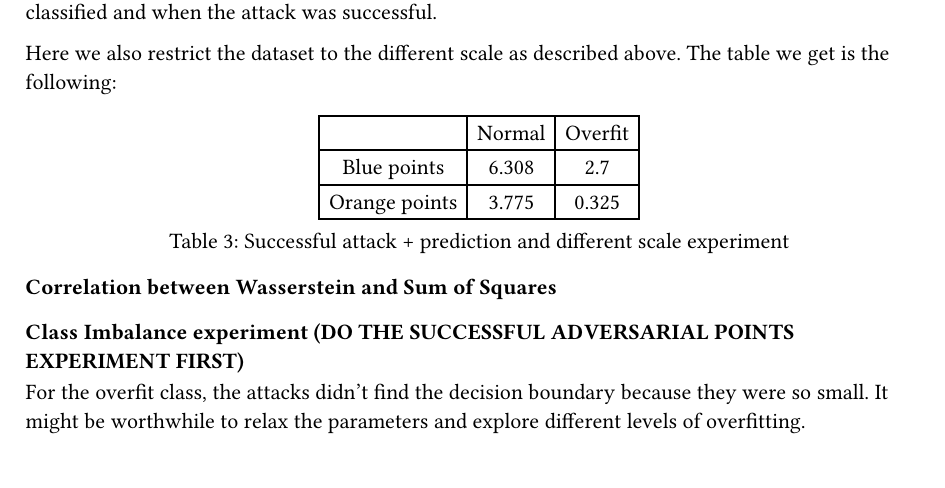
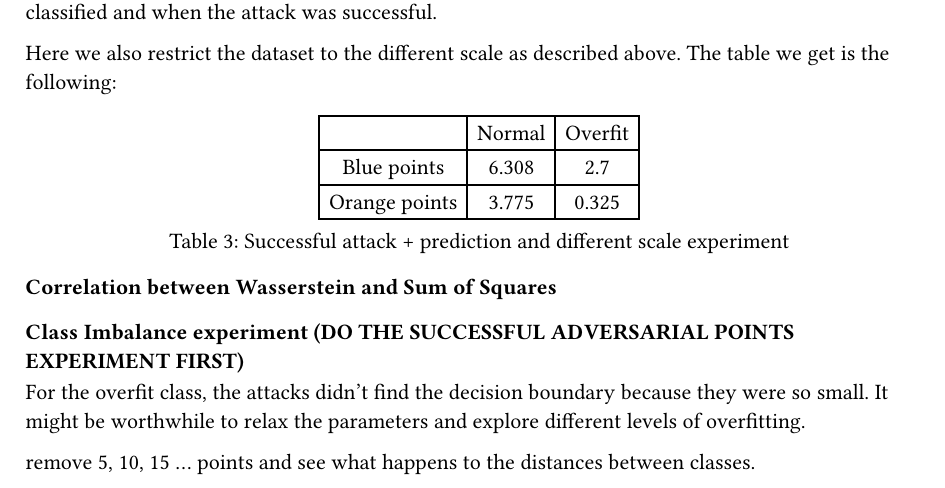
Before and after one commit to ClassicMMT/Dissertation, a Typst document (experiments.typ): part of page 4 of 4, cut so that both start at the same text. Compiled offline with Typst 0.15.

Commit message:
update notes

```diff
--- a/experiments.typ
+++ b/experiments.typ
@@ -133,3 +133,5 @@ Here we also restrict the dataset to the different scale as described above. The
 === Class Imbalance experiment (DO THE SUCCESSFUL ADVERSARIAL POINTS EXPERIMENT FIRST)
 
 For the overfit class, the attacks didn't find the decision boundary because they were so small. It might be worthwhile to relax the parameters and explore different levels of overfitting.
+
+remove 5, 10, 15 ... points and see what happens to the distances between classes.
```
